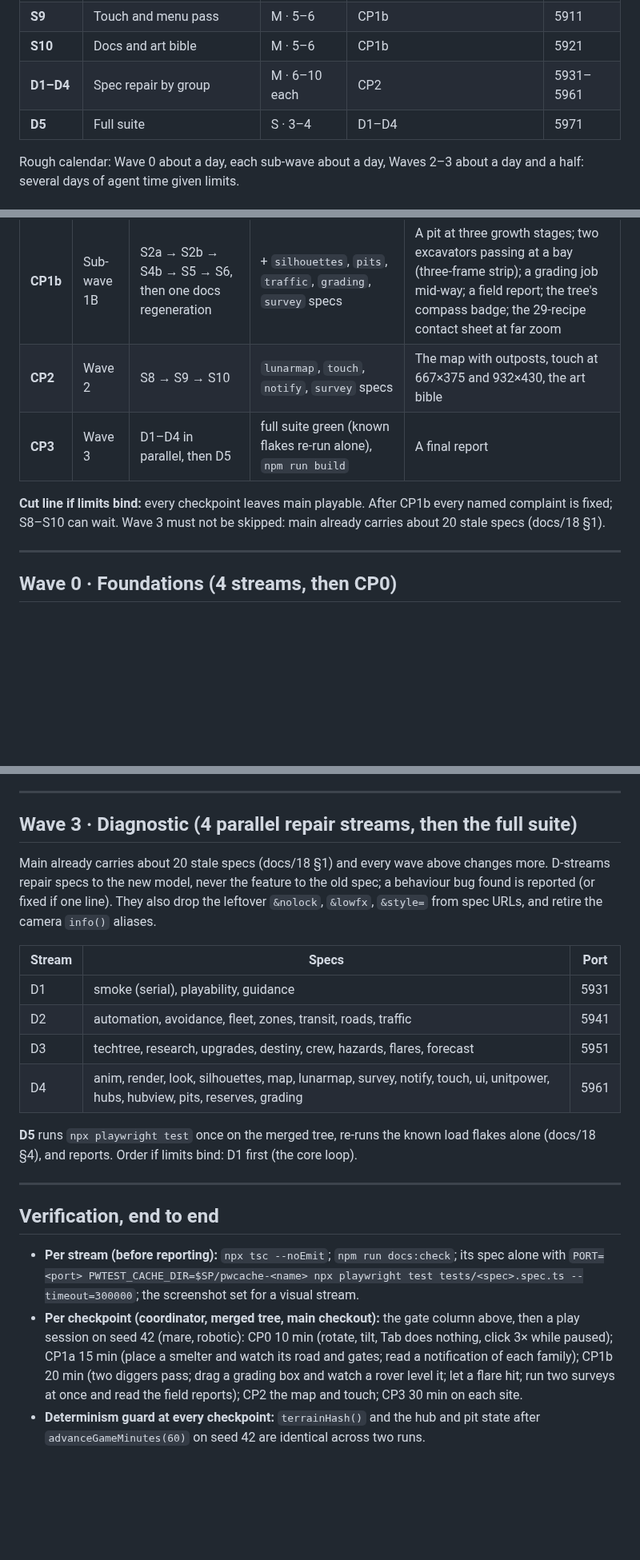
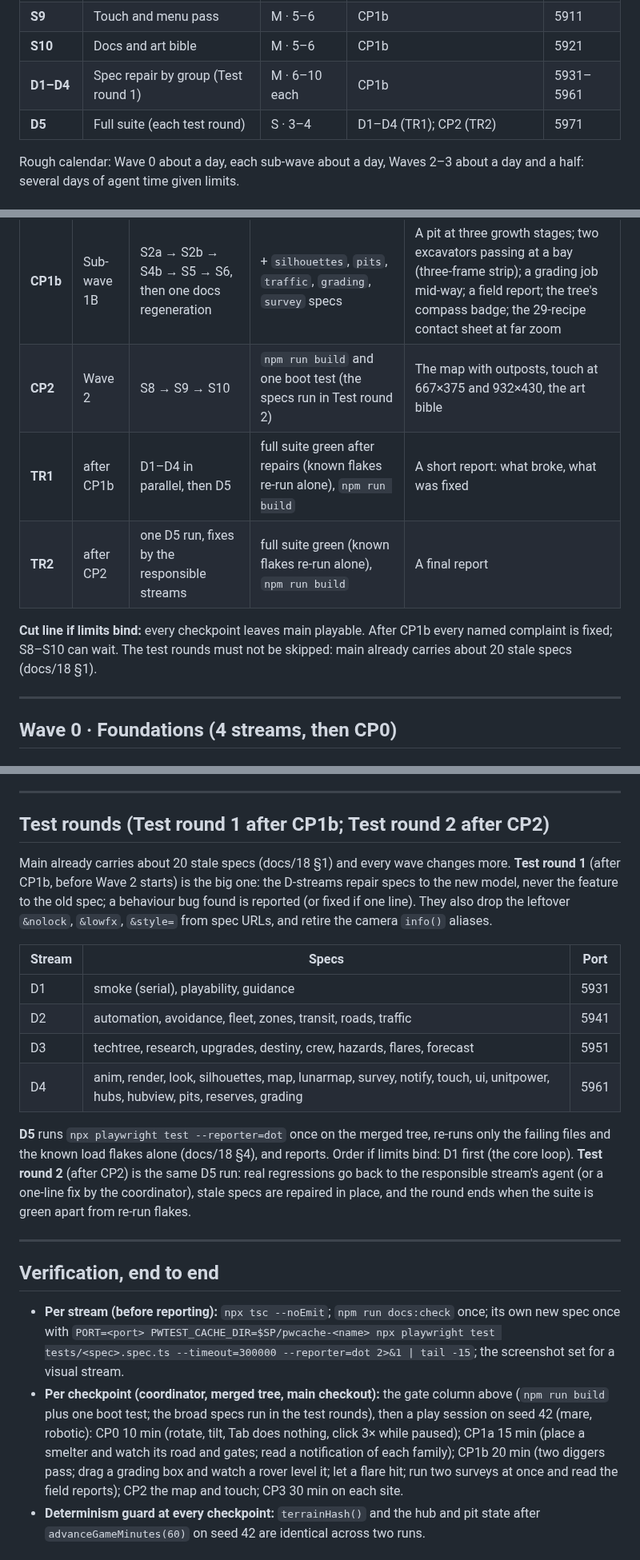
Before and after one commit to YourLifewithAI/Moonshots-Base-Builder, a Markdown page: docs/19-graphics-and-gameplay-plan.md, 3 parts joined by grey strips. Shown at 80% size. Rendered like a GitHub page; blank space fills up the shorter version.

Commit message:
docs/19: working protocol — code through a few checkpoints, then one test round
The player asked to reduce test frequency: streams and merges run only
cheap checks (tsc, own new spec once, docs:check, dot reporter); broad
regression testing is batched into two test rounds, after CP1b and after
CP2. The former Wave 3 becomes the test rounds. Docs only.

Co-Authored-By: Claude Sonnet 5.5 <noreply@anthropic.com>
Claude-Session: https://claude.ai/code/session_01PYmNk91fBze2u9KTaKzm4Y

```diff
--- a/docs/19-graphics-and-gameplay-plan.md
+++ b/docs/19-graphics-and-gameplay-plan.md
@@ -71,8 +71,8 @@ Each **stream** is one agent in its own git worktree (`$SP/wt/<name>`, branch `w
 | **S8** | Outposts made legible | M · 5–6 | CP1b | 5901 |
 | **S9** | Touch and menu pass | M · 5–6 | CP1b | 5911 |
 | **S10** | Docs and art bible | M · 5–6 | CP1b | 5921 |
-| **D1–D4** | Spec repair by group | M · 6–10 each | CP2 | 5931–5961 |
-| **D5** | Full suite | S · 3–4 | D1–D4 | 5971 |
+| **D1–D4** | Spec repair by group (Test round 1) | M · 6–10 each | CP1b | 5931–5961 |
+| **D5** | Full suite (each test round) | S · 3–4 | D1–D4 (TR1); CP2 (TR2) | 5971 |
 
 Rough calendar: Wave 0 about a day, each sub-wave about a day, Waves 2–3 about a day and a half: several days of agent time given limits.
 
@@ -83,10 +83,11 @@ Rough calendar: Wave 0 about a day, each sub-wave about a day, Waves 2–3 about
 | **CP0** | Wave 0 | W0d → W0a → W0b2 → W0b1 | tsc, docs:check, `npm run build`; `render`, `world`, `ui` specs; `smoke` "parts loop" alone; determinism guard | Playable build, old Classic look, fixed camera (Q/E turn, V tilt), no walk mode, unpause fix; day/night "before" shots; the four rotations; both tilts; far zoom; a placement ghost; the HUD paused and after a speed click |
 | **CP1a** | Sub-wave 1A | S7 → S1a → S1b → S3 → S4a | + `look`, `roads`, `notify` and hub-unit traffic specs | The **variant bake-off** (A/B/C, day/night/far; sent as soon as S1a and S1b reach M3, so the pick can arrive mid-wave); the new look; straight roads with gates and bays; the five notification families |
 | **CP1b** | Sub-wave 1B | S2a → S2b → S4b → S5 → S6, then one docs regeneration | + `silhouettes`, `pits`, `traffic`, `grading`, `survey` specs | A pit at three growth stages; two excavators passing at a bay (three-frame strip); a grading job mid-way; a field report; the tree's compass badge; the 29-recipe contact sheet at far zoom |
-| **CP2** | Wave 2 | S8 → S9 → S10 | `lunarmap`, `touch`, `notify`, `survey` specs | The map with outposts, touch at 667×375 and 932×430, the art bible |
-| **CP3** | Wave 3 | D1–D4 in parallel, then D5 | full suite green (known flakes re-run alone), `npm run build` | A final report |
+| **CP2** | Wave 2 | S8 → S9 → S10 | `npm run build` and one boot test (the specs run in Test round 2) | The map with outposts, touch at 667×375 and 932×430, the art bible |
+| **TR1** | after CP1b | D1–D4 in parallel, then D5 | full suite green after repairs (known flakes re-run alone), `npm run build` | A short report: what broke, what was fixed |
+| **TR2** | after CP2 | one D5 run, fixes by the responsible streams | full suite green (known flakes re-run alone), `npm run build` | A final report |
 
-**Cut line if limits bind:** every checkpoint leaves main playable. After CP1b every named complaint is fixed; S8–S10 can wait. Wave 3 must not be skipped: main already carries about 20 stale specs (docs/18 §1).
+**Cut line if limits bind:** every checkpoint leaves main playable. After CP1b every named complaint is fixed; S8–S10 can wait. The test rounds must not be skipped: main already carries about 20 stale specs (docs/18 §1).
 
 ---
 
@@ -357,9 +358,9 @@ Owns `docs/06-art-direction.md`, `docs/07-ui-design.md` (§2–3, §12), `docs/1
 
 ---
 
-## Wave 3 · Diagnostic (4 parallel repair streams, then the full suite)
+## Test rounds (Test round 1 after CP1b; Test round 2 after CP2)
 
-Main already carries about 20 stale specs (docs/18 §1) and every wave above changes more. D-streams repair specs to the new model, never the feature to the old spec; a behaviour bug found is reported (or fixed if one line). They also drop the leftover `&nolock`, `&lowfx`, `&style=` from spec URLs, and retire the camera `info()` aliases.
+Main already carries about 20 stale specs (docs/18 §1) and every wave changes more. **Test round 1** (after CP1b, before Wave 2 starts) is the big one: the D-streams repair specs to the new model, never the feature to the old spec; a behaviour bug found is reported (or fixed if one line). They also drop the leftover `&nolock`, `&lowfx`, `&style=` from spec URLs, and retire the camera `info()` aliases.
 
 | Stream | Specs | Port |
 |---|---|---|
@@ -368,14 +369,14 @@ Main already carries about 20 stale specs (docs/18 §1) and every wave above cha
 | D3 | techtree, research, upgrades, destiny, crew, hazards, flares, forecast | 5951 |
 | D4 | anim, render, look, silhouettes, map, lunarmap, survey, notify, touch, ui, unitpower, hubs, hubview, pits, reserves, grading | 5961 |
 
-**D5** runs `npx playwright test` once on the merged tree, re-runs the known load flakes alone (docs/18 §4), and reports. Order if limits bind: D1 first (the core loop).
+**D5** runs `npx playwright test --reporter=dot` once on the merged tree, re-runs only the failing files and the known load flakes alone (docs/18 §4), and reports. Order if limits bind: D1 first (the core loop). **Test round 2** (after CP2) is the same D5 run: real regressions go back to the responsible stream's agent (or a one-line fix by the coordinator), stale specs are repaired in place, and the round ends when the suite is green apart from re-run flakes.
 
 ---
 
 ## Verification, end to end
 
-- **Per stream (before reporting):** `npx tsc --noEmit`; `npm run docs:check`; its spec alone with `PORT=<port> PWTEST_CACHE_DIR=$SP/pwcache-<name> npx playwright test tests/<spec>.spec.ts --timeout=300000`; the screenshot set for a visual stream.
-- **Per checkpoint (coordinator, merged tree, main checkout):** the gate column above, then a play session on seed 42 (mare, robotic): CP0 10 min (rotate, tilt, Tab does nothing, click 3× while paused); CP1a 15 min (place a smelter and watch its road and gates; read a notification of each family); CP1b 20 min (two diggers pass; drag a grading box and watch a rover level it; let a flare hit; run two surveys at once and read the field reports); CP2 the map and touch; CP3 30 min on each site.
+- **Per stream (before reporting):** `npx tsc --noEmit`; `npm run docs:check` once; its own new spec once with `PORT=<port> PWTEST_CACHE_DIR=$SP/pwcache-<name> npx playwright test tests/<spec>.spec.ts --timeout=300000 --reporter=dot 2>&1 | tail -15`; the screenshot set for a visual stream.
+- **Per checkpoint (coordinator, merged tree, main checkout):** the gate column above (`npm run build` plus one boot test; the broad specs run in the test rounds), then a play session on seed 42 (mare, robotic): CP0 10 min (rotate, tilt, Tab does nothing, click 3× while paused); CP1a 15 min (place a smelter and watch its road and gates; read a notification of each family); CP1b 20 min (two diggers pass; drag a grading box and watch a rover level it; let a flare hit; run two surveys at once and read the field reports); CP2 the map and touch; CP3 30 min on each site.
 - **Determinism guard at every checkpoint:** `terrainHash()` and the hub and pit state after `advanceGameMinutes(60)` on seed 42 are identical across two runs.
 
 ## The agent brief (template every stream launch uses)
```
Also changed, not shown: other parts of docs/19-graphics-and-gameplay-plan.md (+1 -1 lines).
